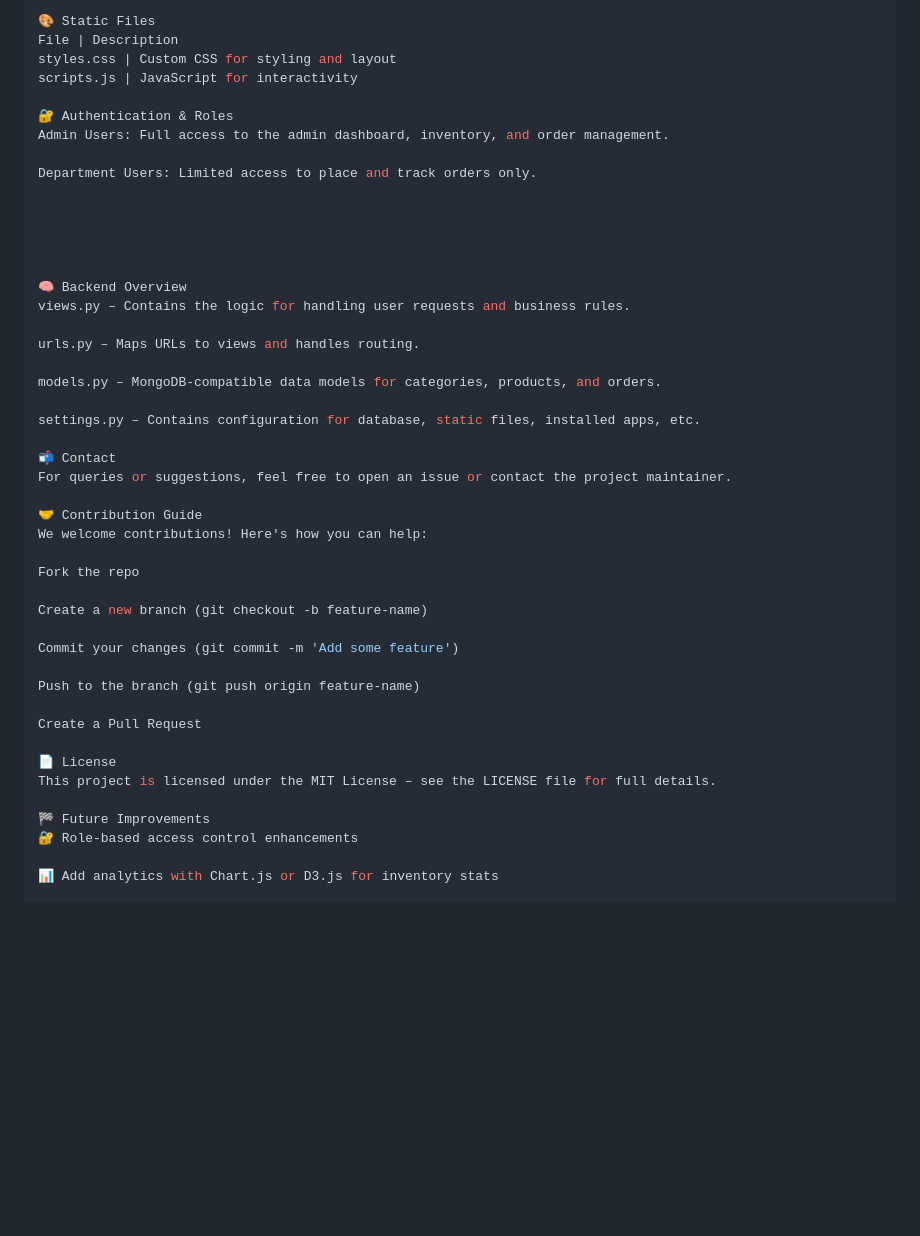
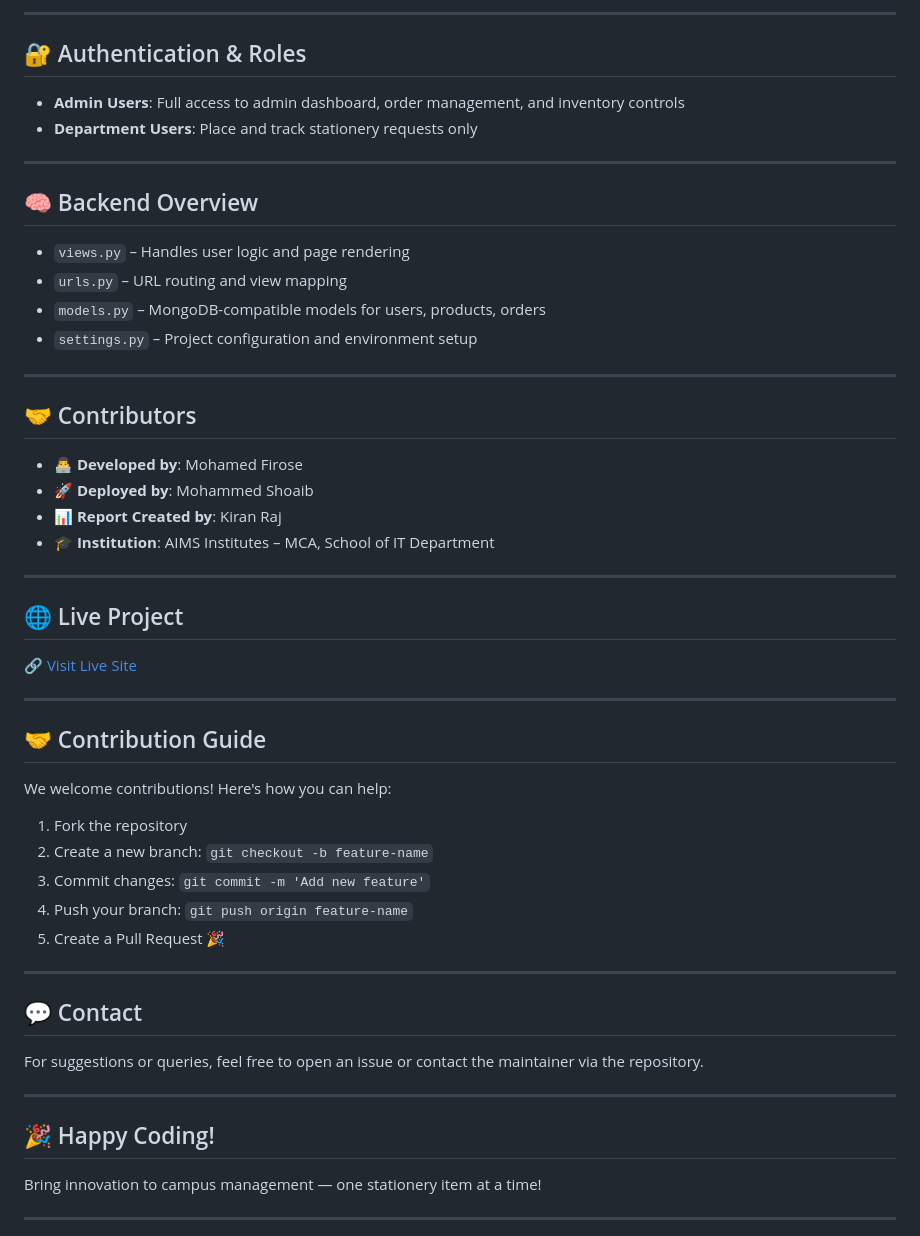
Before and after one commit to firose-git/AIMS_Stationary, a Markdown page: Readme.MD, the part around the change printed below. Rendered like a GitHub page; blank space fills up the shorter version.

```diff
--- a/Readme.MD
+++ b/Readme.MD
@@ -94,48 +88,58 @@ myaccount.html | Handles user login/registration
 
-🎨 Static Files
-File | Description
-styles.css | Custom CSS for styling and layout
-scripts.js | JavaScript for interactivity
+---
 
-🔐 Authentication & Roles
-Admin Users: Full access to the admin dashboard, inventory, and order management.
+## 🔐 Authentication & Roles
 
-Department Users: Limited access to place and track orders only.
+- **Admin Users**: Full access to admin dashboard, order management, and inventory controls
+- **Department Users**: Place and track stationery requests only
 
+---
 
+## 🧠 Backend Overview
 
+- `views.py` – Handles user logic and page rendering
+- `urls.py` – URL routing and view mapping
+- `models.py` – MongoDB-compatible models for users, products, orders
+- `settings.py` – Project configuration and environment setup
 
+---
 
-🧠 Backend Overview
-views.py – Contains the logic for handling user requests and business rules.
+## 🤝 Contributors
 
-urls.py – Maps URLs to views and handles routing.
+- 👨‍💻 **Developed by**: Mohamed Firose
+- 🚀 **Deployed by**: Mohammed Shoaib
+- 📊 **Report Created by**: Kiran Raj
+- 🎓 **Institution**: AIMS Institutes – MCA, School of IT Department
 
-models.py – MongoDB-compatible data models for categories, products, and orders.
+---
 
-settings.py – Contains configuration for database, static files, installed apps, etc.
+## 🌐 Live Project
 
-📬 Contact
-For queries or suggestions, feel free to open an issue or contact the project maintainer.
+🔗 [Visit Live Site](https://aims-stationary.onrender.com/)
 
-🤝 Contribution Guide
+---
+
+## 🤝 Contribution Guide
+
 We welcome contributions! Here's how you can help:
 
-Fork the repo
+1. Fork the repository
+2. Create a new branch: `git checkout -b feature-name`
+3. Commit changes: `git commit -m 'Add new feature'`
+4. Push your branch: `git push origin feature-name`
+5. Create a Pull Request 🎉
 
-Create a new branch (git checkout -b feature-name)
+---
 
-Commit your changes (git commit -m 'Add some feature')
+## 💬 Contact
 
-Push to the branch (git push origin feature-name)
+For suggestions or queries, feel free to open an issue or contact the maintainer via the repository.
 
-Create a Pull Request
+---
 
-📄 License
-This project is licensed under the MIT License – see the LICENSE file for full details.
+## 🎉 Happy Coding!
 
-🏁 Future Improvements
-🔐 Role-based access control enhancements
+Bring innovation to campus management — one stationery item at a time!
 
-📊 Add analytics with Chart.js or D3.js for inventory stats
+---
 
```
Also changed, not shown: other parts of Readme.MD (+54 -79 lines).
